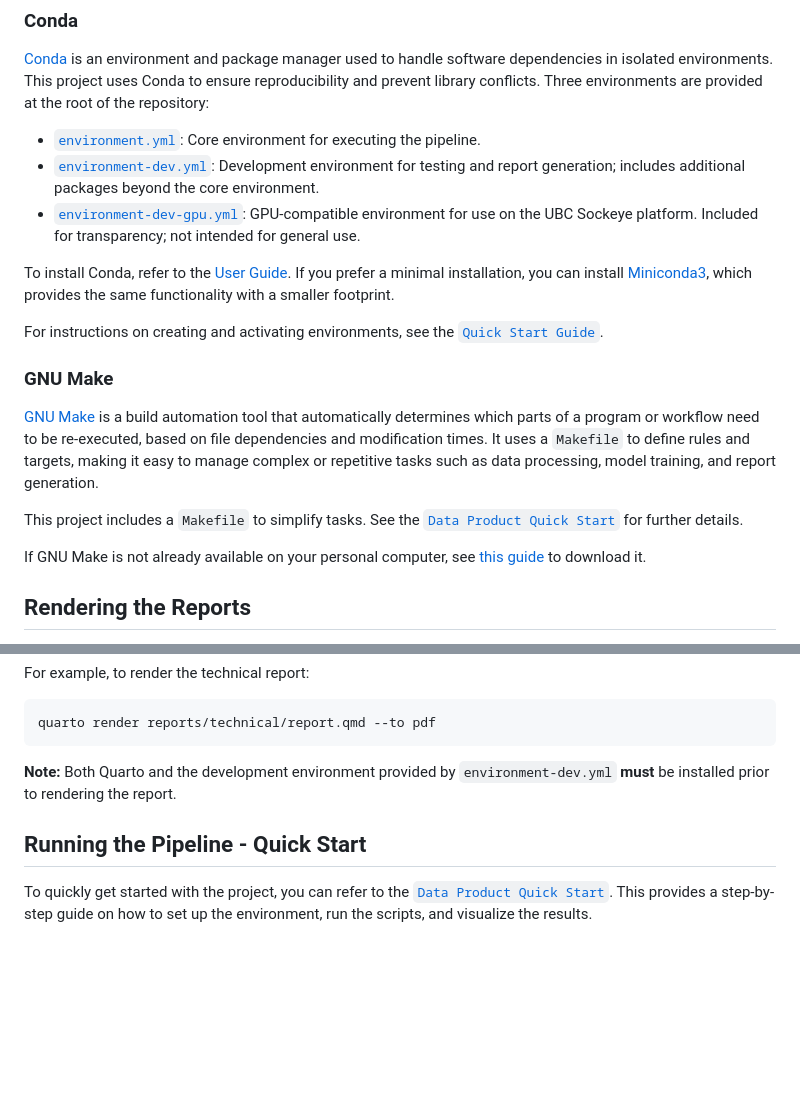
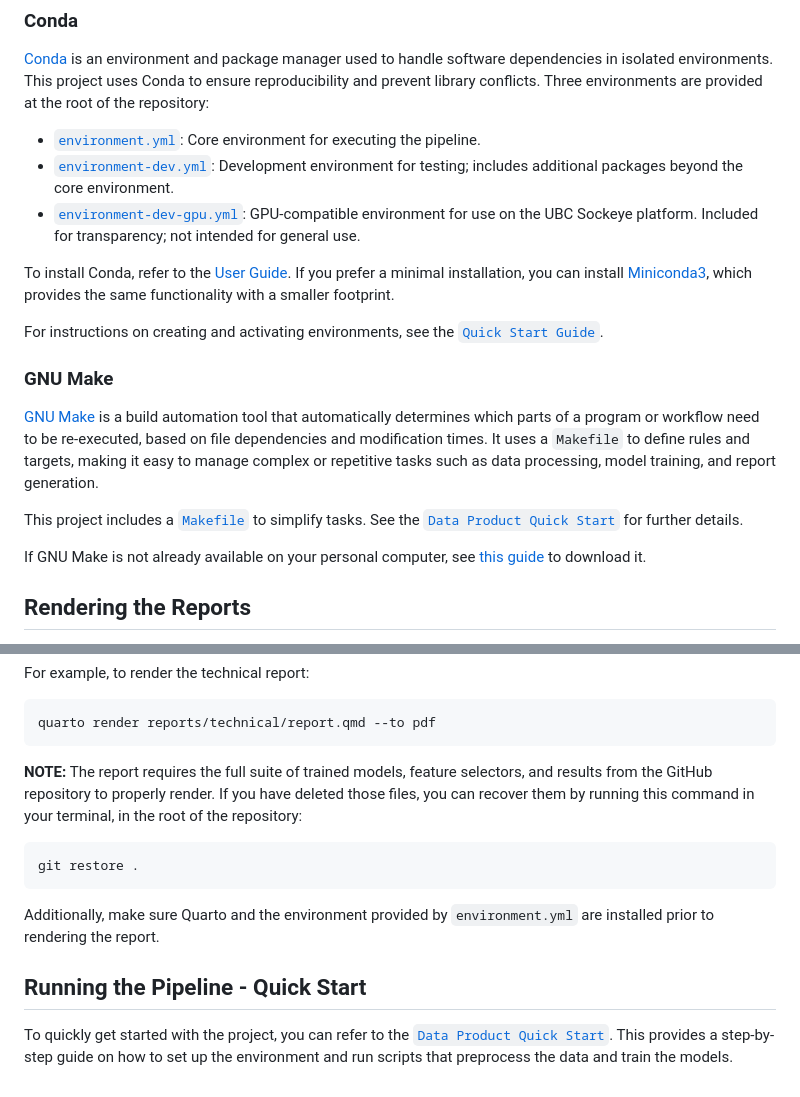
Before and after one commit to ptompalski/MDSAfforestationMonitoring, a Markdown page: README.md, 2 parts joined by grey strips. Rendered like a GitHub page; blank space fills up the shorter version.

Commit message:
add extra details for rendering report

````diff
--- a/README.md
+++ b/README.md
@@ -107,7 +107,7 @@ The deliverables are organized into the following directories:
 [Conda](https://docs.conda.io/projects/conda/en/latest/index.html) is an environment and package manager used to handle software dependencies in isolated environments. This project uses Conda to ensure reproducibility and prevent library conflicts. Three environments are provided at the root of the repository:
 
 - [`environment.yml`](./environment.yml): Core environment for executing the pipeline.
-- [`environment-dev.yml`](./environment-dev.yml): Development environment for testing and report generation; includes additional packages beyond the core environment.
+- [`environment-dev.yml`](./environment-dev.yml): Development environment for testing; includes additional packages beyond the core environment.
 - [`environment-dev-gpu.yml`](./environment-dev-gpu.yml): GPU-compatible environment for use on the UBC Sockeye platform. Included for transparency; not intended for general use.
 
 To install Conda, refer to the [User Guide](https://docs.conda.io/projects/conda/en/latest/user-guide/index.html). If you prefer a minimal installation, you can install [Miniconda3](https://docs.conda.io/en/latest/miniconda.html), which provides the same functionality with a smaller footprint.
@@ -118,7 +118,7 @@ For instructions on creating and activating environments, see the [`Quick Start
 
 [GNU Make](https://www.gnu.org/software/make/) is a build automation tool that automatically determines which parts of a program or workflow need to be re-executed, based on file dependencies and modification times. It uses a `Makefile` to define rules and targets, making it easy to manage complex or repetitive tasks such as data processing, model training, and report generation.
 
-This project includes a `Makefile` to simplify tasks. See the [`Data Product Quick Start`](./notebooks/data_product_quickstart.ipynb) for further details.
+This project includes a [`Makefile`](./Makefile) to simplify tasks. See the [`Data Product Quick Start`](./notebooks/data_product_quickstart.ipynb) for further details.
 
 If GNU Make is not already available on your personal computer, see [this guide](https://www.gnu.org/software/make/#download) to download it.
 
@@ -142,8 +142,14 @@ For example, to render the technical report:
 quarto render reports/technical/report.qmd --to pdf
 ```
 
-**Note:** Both Quarto and the development environment provided by `environment-dev.yml` **must** be installed prior to rendering the report.
+**NOTE:** The report requires the full suite of trained models, feature selectors, and results from the GitHub repository to properly render. If you have deleted those files, you can recover them by running this command in your terminal, in the root of the repository:
+
+```bash
+git restore .
+```
+
+Additionally, make sure Quarto and the environment provided by `environment.yml` are installed prior to rendering the report.
 
 ## Running the Pipeline - Quick Start
 
-To quickly get started with the project, you can refer to the [`Data Product Quick Start`](./notebooks/data_product_quickstart.ipynb). This provides a step-by-step guide on how to set up the environment, run the scripts, and visualize the results.
+To quickly get started with the project, you can refer to the [`Data Product Quick Start`](./notebooks/data_product_quickstart.ipynb). This provides a step-by-step guide on how to set up the environment and run scripts that preprocess the data and train the models.
````
